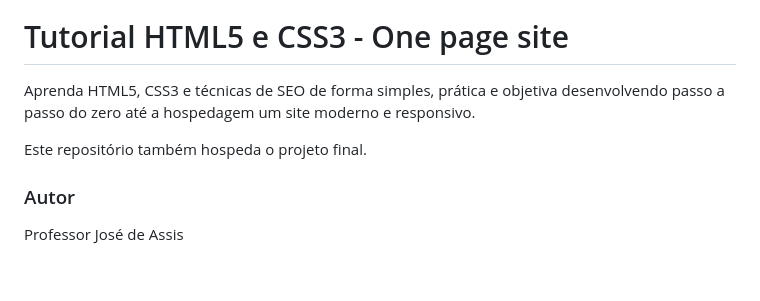
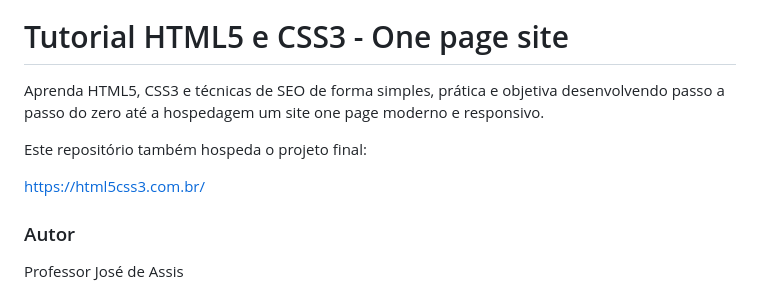
Before and after one commit to professorjosedeassis/html5css3, a Markdown page: README.md, the part around the change. GitHub-like rendering; blank space fills up the shorter version.

```diff
--- a/README.md
+++ b/README.md
@@ -11,9 +11,12 @@
 </p>
 
 # Tutorial HTML5 e CSS3 - One page site
-Aprenda HTML5, CSS3 e técnicas de SEO de forma simples, prática e objetiva desenvolvendo passo a passo do zero até a hospedagem um site moderno e responsivo.
+Aprenda HTML5, CSS3 e técnicas de SEO de forma simples, prática e objetiva desenvolvendo passo a passo do zero até a hospedagem um site one page moderno e responsivo.
 
-Este repositório também hospeda o projeto final.
+Este repositório também hospeda o projeto final:
+
+[https://html5css3.com.br/](https://html5css3.com.br/)
+
 ### Autor
 Professor José de Assis
 ### Apresentação
```
